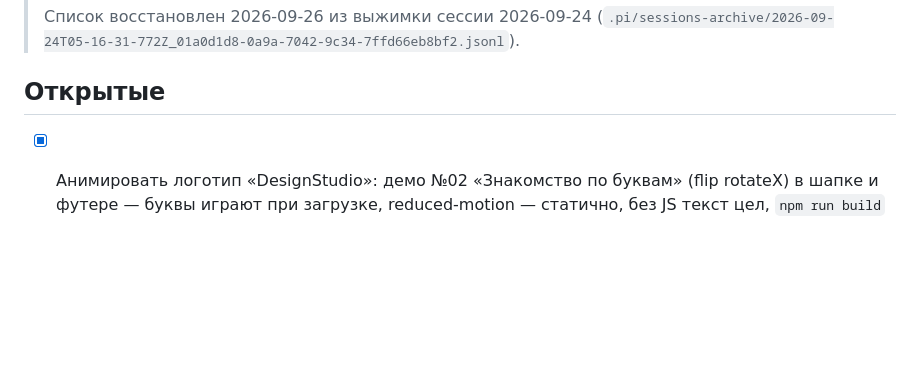
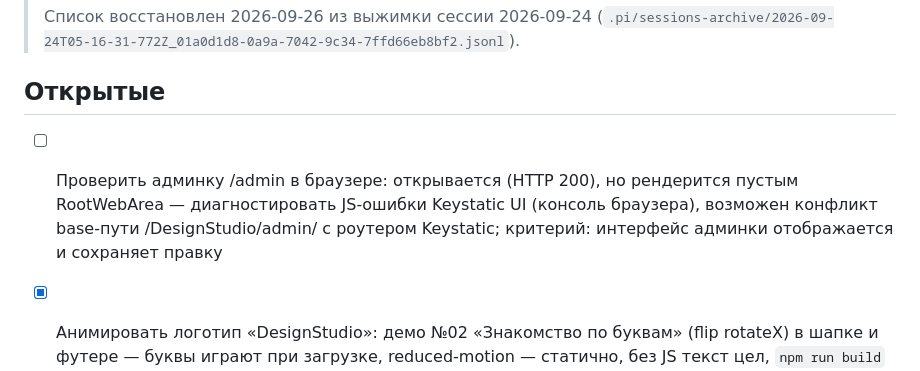
Before and after one commit to PyramidHeadShot/DesignStudio, a Markdown page: Задачи.md, the part around the change. Rendered like a GitHub page; blank space fills up the shorter version.

Commit message:
docs(tasks): admin panel needs browser-side diagnosis (renders empty)
Co-Authored-By: pi <noreply@pi.dev>

```diff
--- a/Задачи.md
+++ b/Задачи.md
@@ -13,6 +13,7 @@
 
 ## Открытые
 
+- [ ] Проверить админку /admin в браузере: открывается (HTTP 200), но рендерится пустым RootWebArea — диагностировать JS-ошибки Keystatic UI (консоль браузера), возможен конфликт base-пути /DesignStudio/admin/ с роутером Keystatic; критерий: интерфейс админки отображается и сохраняет правку
 - [x] Анимировать логотип «DesignStudio»: демо №02 «Знакомство по буквам» (flip rotateX) в шапке и футере — буквы играют при загрузке, reduced-motion — статично, без JS текст цел, `npm run build` проходит (v 2026-09-27: stagger 35 мс, hover-волна, +0.04 КБ JS)
 - [x] Оживить страницы кейсов: кинетика заголовка (демо №06/№07) + параллакс hero-фото (демо №18) — эффекты работают, reduced-motion — freeze, CLS 0 (v 2026-09-27: буквы-дождик CSS-transitions, паралласс ±6% scale 1.08, +0.32 КБ JS)
 - [x] Включить плавные переходы между страницами (Astro View Transitions) — смена «главная↔кейс» без мигания, под reduced-motion переход без анимации (v 2026-09-27: ClientRouter, fade 0.3 с, boot()-переинициализация всех интерактивов — сквозной тест пройден)
```
